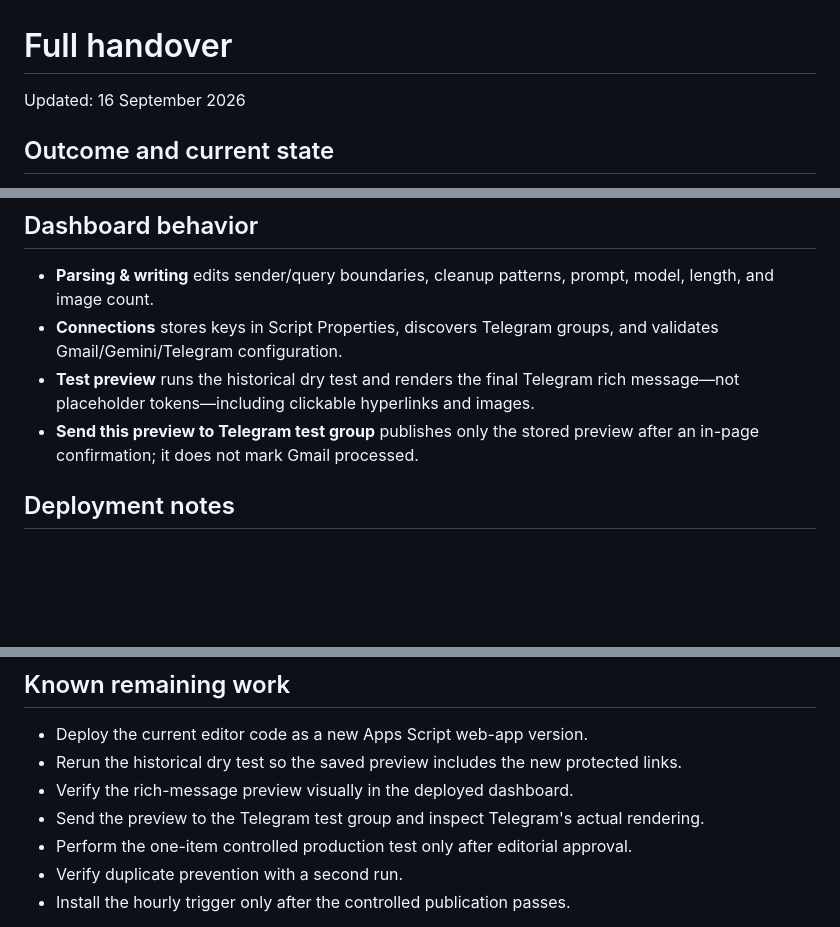
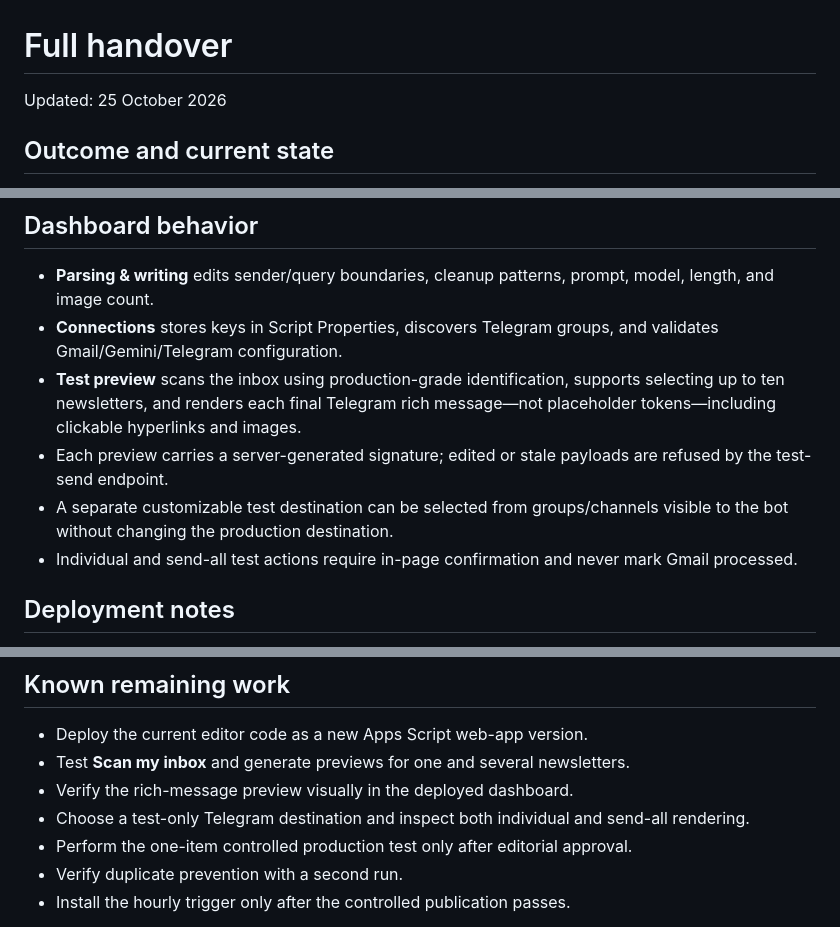
Before and after one commit to granterogers/steve-rother-email2telegram, a Markdown page: HANDOVER.md, 3 parts joined by grey strips. GitHub-like rendering; blank space fills up the shorter version.

Commit message:
Update handover for customizable test workflow

```diff
--- a/HANDOVER.md
+++ b/HANDOVER.md
@@ -1,6 +1,6 @@
 # Full handover
 
-Updated: 16 September 2026
+Updated: 25 October 2026
 
 ## Outcome and current state
 
@@ -93,8 +96,10 @@ Steps 2, 4, 7, 8, 9, and 11 are deliberate authorization/publication gates and s
 
 - **Parsing & writing** edits sender/query boundaries, cleanup patterns, prompt, model, length, and image count.
 - **Connections** stores keys in Script Properties, discovers Telegram groups, and validates Gmail/Gemini/Telegram configuration.
-- **Test preview** runs the historical dry test and renders the final Telegram rich message—not placeholder tokens—including clickable hyperlinks and images.
-- **Send this preview to Telegram test group** publishes only the stored preview after an in-page confirmation; it does not mark Gmail processed.
+- **Test preview** scans the inbox using production-grade identification, supports selecting up to ten newsletters, and renders each final Telegram rich message—not placeholder tokens—including clickable hyperlinks and images.
+- Each preview carries a server-generated signature; edited or stale payloads are refused by the test-send endpoint.
+- A separate customizable test destination can be selected from groups/channels visible to the bot without changing the production destination.
+- Individual and send-all test actions require in-page confirmation and never mark Gmail processed.
 
 ## Deployment notes
 
@@ -144,9 +149,9 @@ Those tests cover boilerplate cleanup, labelled redirect preservation, useful-li
 ## Known remaining work
 
 - Deploy the current editor code as a new Apps Script web-app version.
-- Rerun the historical dry test so the saved preview includes the new protected links.
+- Test **Scan my inbox** and generate previews for one and several newsletters.
 - Verify the rich-message preview visually in the deployed dashboard.
-- Send the preview to the Telegram test group and inspect Telegram's actual rendering.
+- Choose a test-only Telegram destination and inspect both individual and send-all rendering.
 - Perform the one-item controlled production test only after editorial approval.
 - Verify duplicate prevention with a second run.
 - Install the hourly trigger only after the controlled publication passes.
```
Also changed, not shown: other parts of HANDOVER.md (+7 -4 lines).
